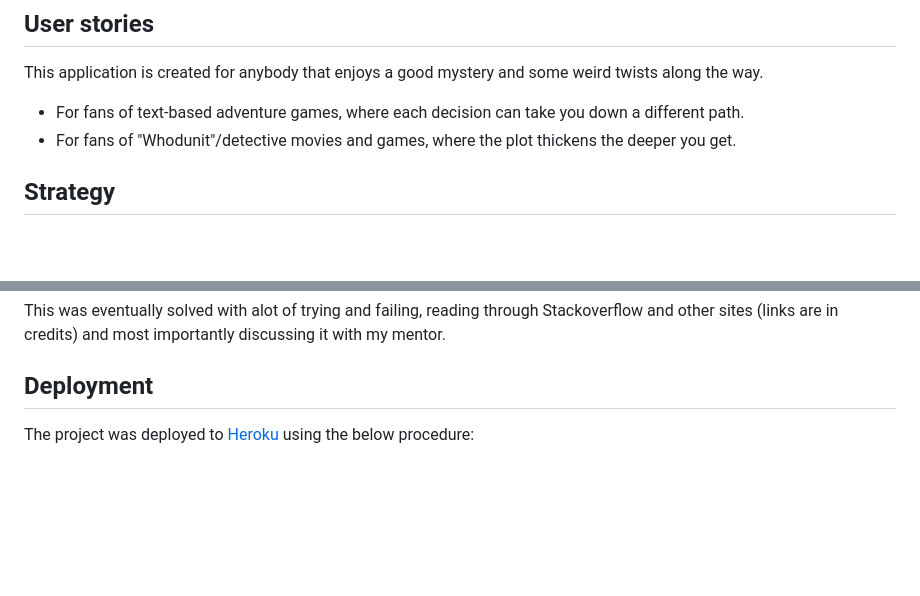
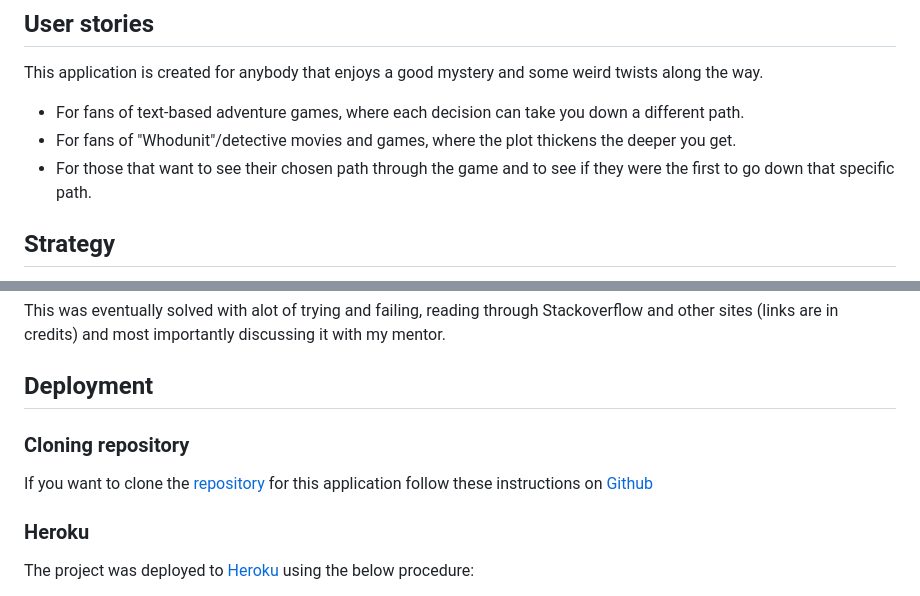
Before and after one commit to MorganStenberg/murder-mystery, a Markdown page: README.md, 2 parts joined by grey strips. Drawn GitHub-style; blank space fills up the shorter version.

Commit message:
Add how to clone repo and more user stories to readme

```diff
--- a/README.md
+++ b/README.md
@@ -24,6 +24,7 @@ This application is created for anybody that enjoys a good mystery and some weir
 
 - For fans of text-based adventure games, where each decision can take you down a different path.
 - For fans of "Whodunit"/detective movies and games, where the plot thickens the deeper you get.
+- For those that want to see their chosen path through the game and to see if they were the first to go down that specific path.
 
 ## Strategy
 The strategy for developing this game was to make a fun, engaging and simple game. Where the correct choice is not always obvious for the user. With a focus on the narrative story itself, and that different parts are revealed with the different paths taken in the game. So that the user can play the game multiple times and have different experiences.
@@ -124,6 +125,10 @@ This was eventually solved with alot of trying and failing, reading through Stac
 
 ## Deployment
 
+### Cloning repository
+If you want to clone the [repository](https://github.com/MorganStenberg/murder-mystery) for this application follow these instructions on [Github](https://docs.github.com/en/repositories/creating-and-managing-repositories/cloning-a-repository)
+
+### Heroku
 The project was deployed to [Heroku](https://www.heroku.com) using the below procedure:
 
 - **Log in to Heroku** or create an account if required.
```
